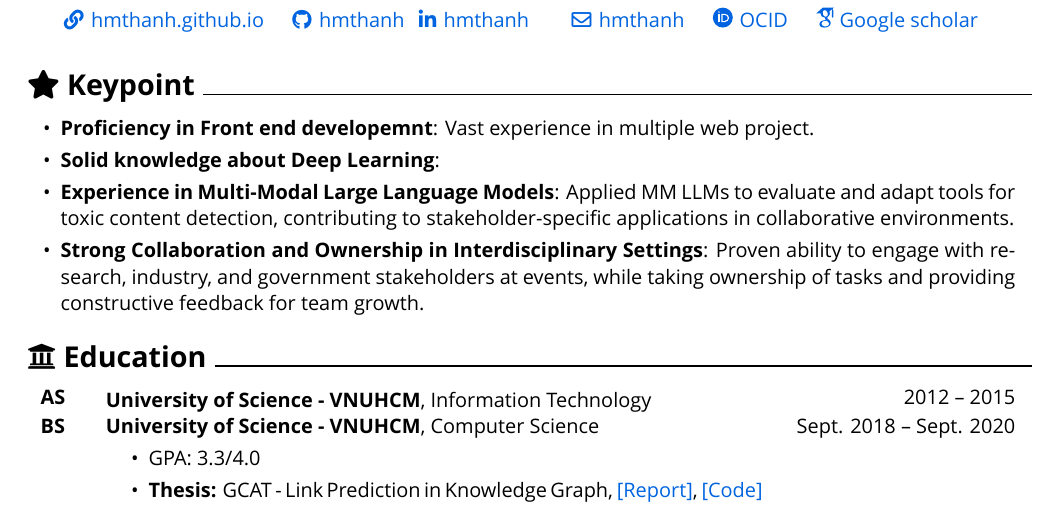
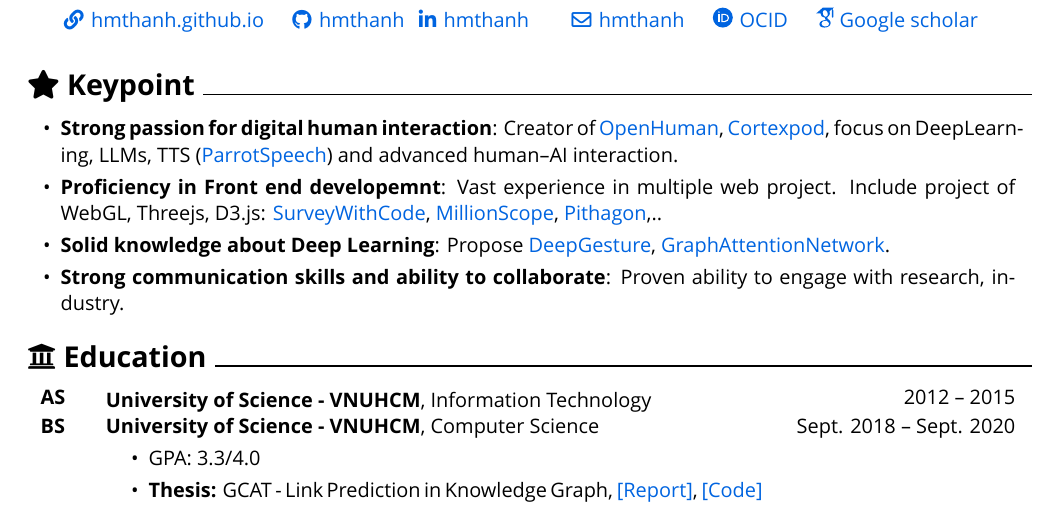
Before and after one commit to hmthanh/CV, a LaTeX document (main.tex, which reads sections/summary.tex): part of page 1 of 2, cut so that both start at the same text. Compiled offline with XeLaTeX; a missing font is replaced by an installed copy or a similar font.

Commit message:
add Founding AI Frontend Developer

```diff
--- a/sections/summary.tex
+++ b/sections/summary.tex
@@ -1,15 +1,16 @@
 \begin{onecolentry}
 		\begin{highlightsforbulletentries}
-%			Proficient in Three.js, WebGL and Web Technologies
-			\item \textbf{Proficiency in Front end developemnt}: Vast experience in multiple web project.
+			\item \textbf{Strong passion for digital human interaction}: Creator of \aref{https://www.youtube.com/@openhuman\_ai}{OpenHuman}, \aref{https://cortexpod.com}{Cortexpod}, focus on DeepLearning, LLMs, TTS (\aref{https://github.com/parrotspeech}{ParrotSpeech}) and advanced human–AI interaction.
+			\item \textbf{Proficiency in Front end developemnt}: Vast experience in multiple web project. Include project of WebGL, Threejs, D3.js: \aref{https://surveywithcode.pages.dev}{SurveyWithCode}, \aref{https://millionscope.com}{MillionScope}, \aref{https://pithagon.com}{Pithagon},..
 
-			\item \textbf{Solid knowledge about Deep Learning}:
+			\item \textbf{Solid knowledge about Deep Learning}: Propose \aref{https://arxiv.org/pdf/2507.03147}{DeepGesture}, \aref{https://graphattentionnetwork.github.io}{GraphAttentionNetwork}.
 
-			\item \textbf{Experience in Multi-Modal Large Language Models}: Applied MM LLMs to evaluate and adapt tools for toxic content detection, contributing to stakeholder-specific applications in collaborative environments.
-
-			\item \textbf{Strong Collaboration and Ownership in Interdisciplinary Settings}: Proven ability to engage with research, industry, and government stakeholders at events, while taking ownership of tasks and providing constructive feedback for team growth.
+			\item \textbf{Strong communication skills and ability to collaborate}: Proven ability to engage with research, industry.
 			\end{highlightsforbulletentries}
 	\end{onecolentry}
+
+	%			\item \textbf{Experience in Multi-Modal Large Language Models}: Applied MM LLMs to evaluate and adapt tools for toxic content detection, contributing to stakeholder-specific applications in collaborative environments.
+
 %			\href{https://x.com/OpenHuman/status/1941355456020250865}{Universal Human render}
 %			, \href{https://www.instagram.com/p/DKMV3xwJcQm}{Blender render}.
 %			\item \textbf{Strong grasp of diffusion models and Fourier transform}: Trained ML models for gesture generation, 3D human motion synthesis, and multimodal behavior modeling using transformer-based and diffusion architectures.
```
Also changed, not shown: Founding AI Frontend Developer.pdf (added).
